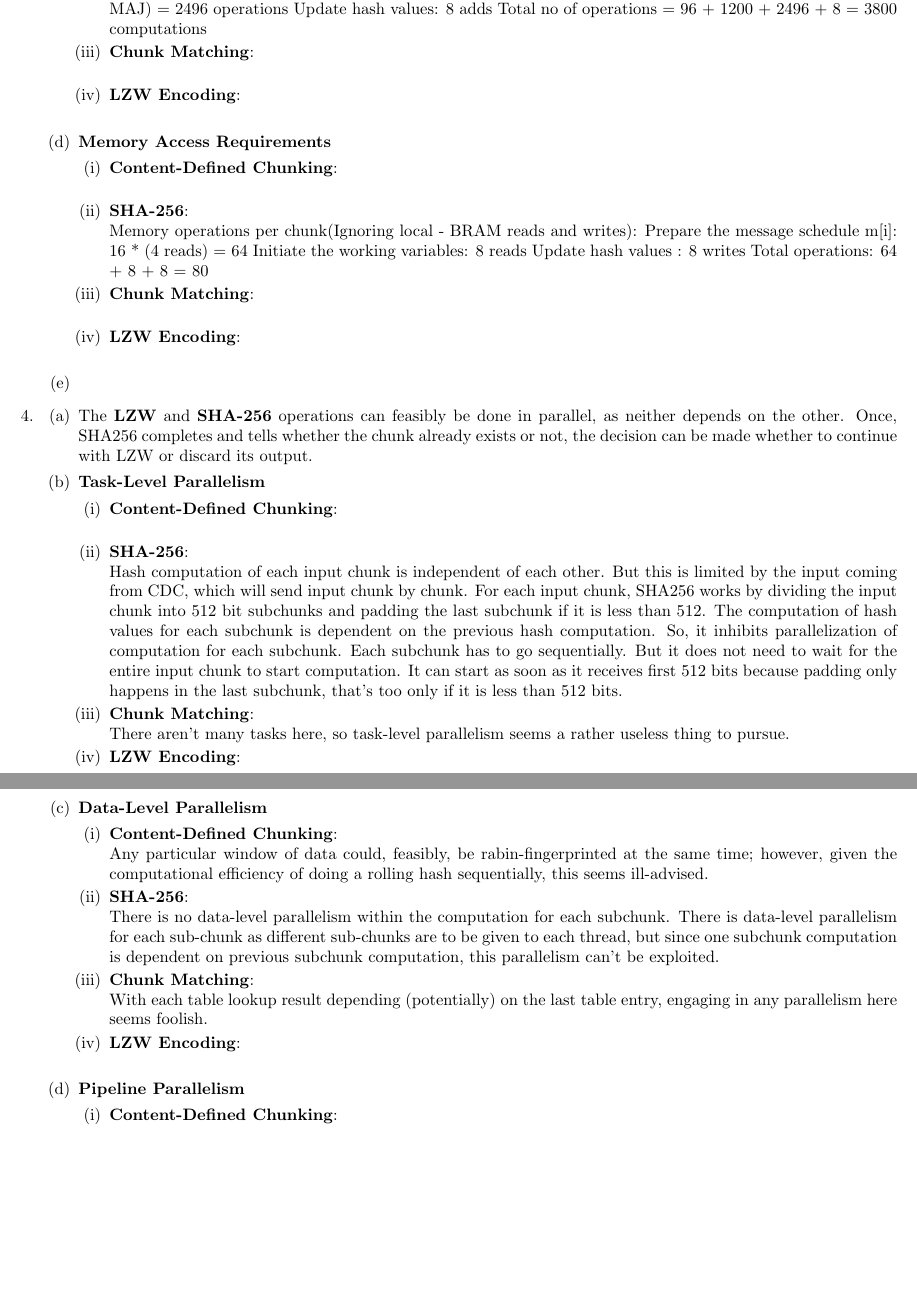
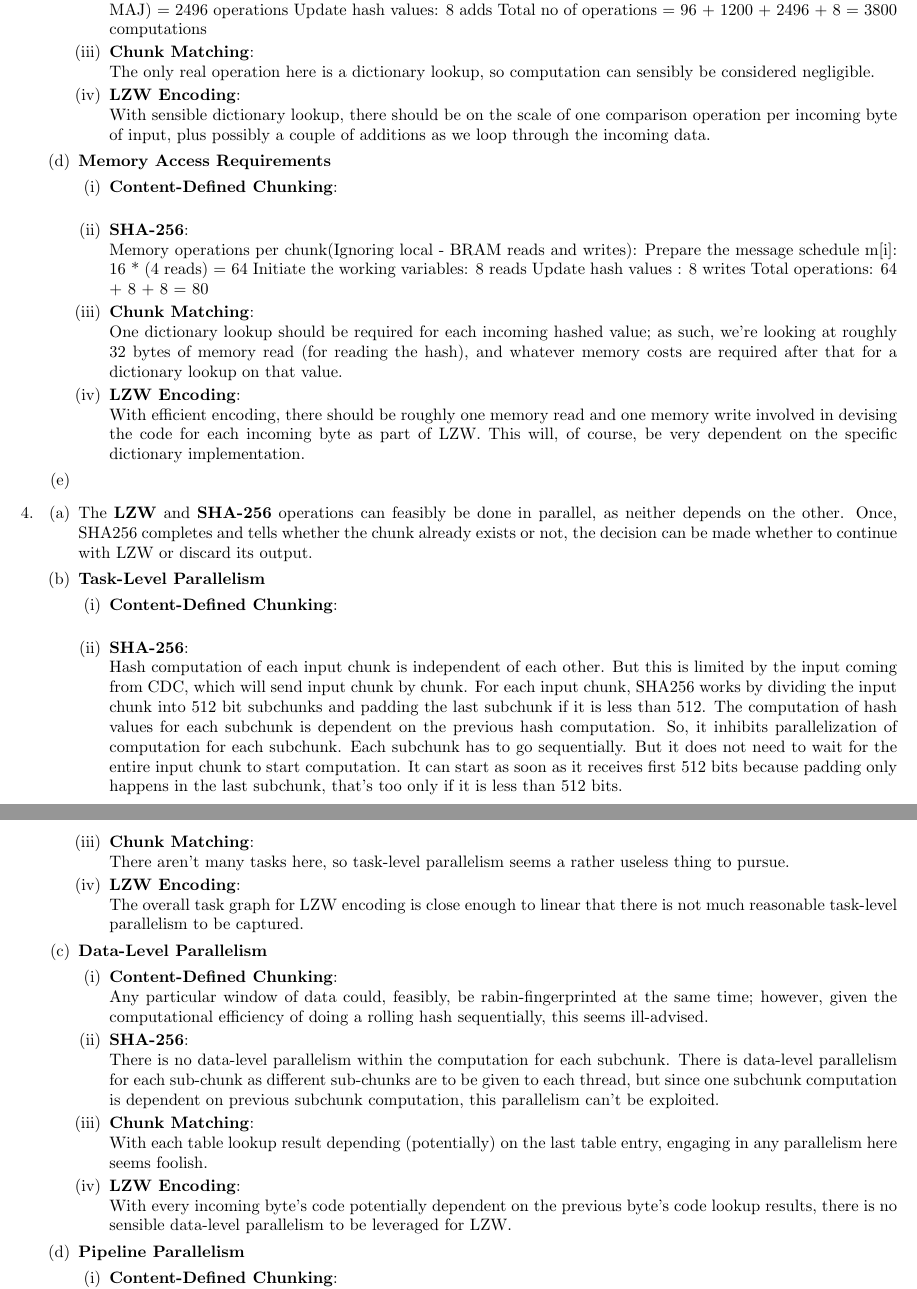
Before and after one commit to taylornelms15/ESE532-Final-Project, a LaTeX document (Writeups/p1report.tex): two parts of pages 4 and 5 of 5, joined at a grey line, cut so that both start at the same text, the shorter picture padded with empty space. Compiled offline with pdfLaTeX.

Commit message:
Some LZW updates to the P1 writeup

```diff
--- a/Writeups/p1report.tex
+++ b/Writeups/p1report.tex
@@ -246,10 +246,11 @@ Total no of operations = 96 + 1200 + 2496 + 8 = 3800 computations
 
 \item%iii
 \textbf{Chunk Matching}:\newline
-
+The only real operation here is a dictionary lookup, so computation can sensibly be considered negligible.
 
 \item%iv
 \textbf{LZW Encoding}:\newline
+With sensible dictionary lookup, there should be on the scale of one comparison operation per incoming byte of input, plus possibly a couple of additions as we loop through the incoming data.
 
 
 \end{enumerate}%3c
@@ -270,11 +271,11 @@ Total operations: 64 + 8 + 8 = 80
 
 \item%iii
 \textbf{Chunk Matching}:\newline
-
+One dictionary lookup should be required for each incoming hashed value; as such, we're looking at roughly 32 bytes of memory read (for reading the hash), and whatever memory costs are required after that for a dictionary lookup on that value.
 
 \item%iv
 \textbf{LZW Encoding}:\newline
-
+With efficient encoding, there should be roughly one memory read and one memory write involved in devising the code for each incoming byte as part of LZW. This will, of course, be very dependent on the specific dictionary implementation.
 
 \end{enumerate}%3d
 
@@ -306,7 +307,7 @@ There aren't many tasks here, so task-level parallelism seems a rather useless t
 
 \item%iv
 \textbf{LZW Encoding}:\newline
-
+The overall task graph for LZW encoding is close enough to linear that there is not much reasonable task-level parallelism to be captured.
 
 \end{enumerate}%4b Task-Level
 
@@ -326,7 +327,7 @@ With each table lookup result depending (potentially) on the last table entry, e
 
 \item%iv
 \textbf{LZW Encoding}:\newline
-
+With every incoming byte's code potentially dependent on the previous byte's code lookup results, there is no sensible data-level parallelism to be leveraged for LZW.
 
 \end{enumerate}%4c Data-Level
 
```
Also changed, not shown: Writeups/p1report.pdf.
